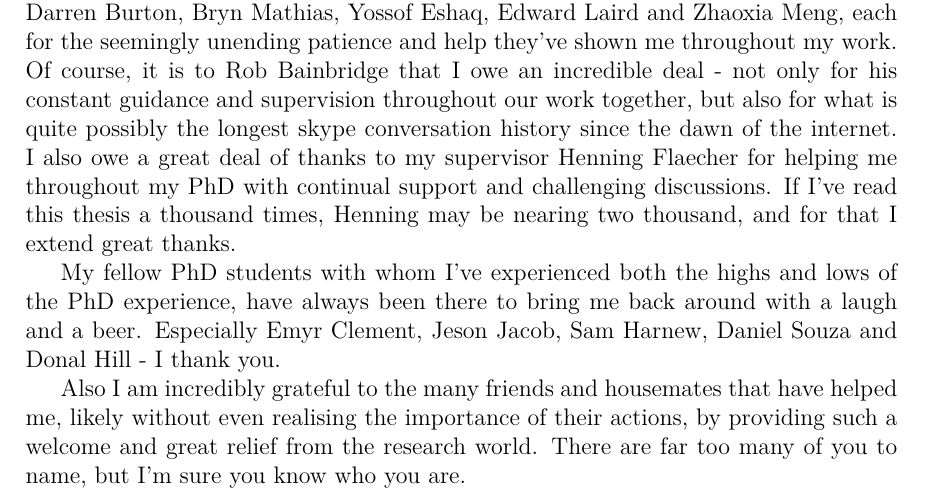
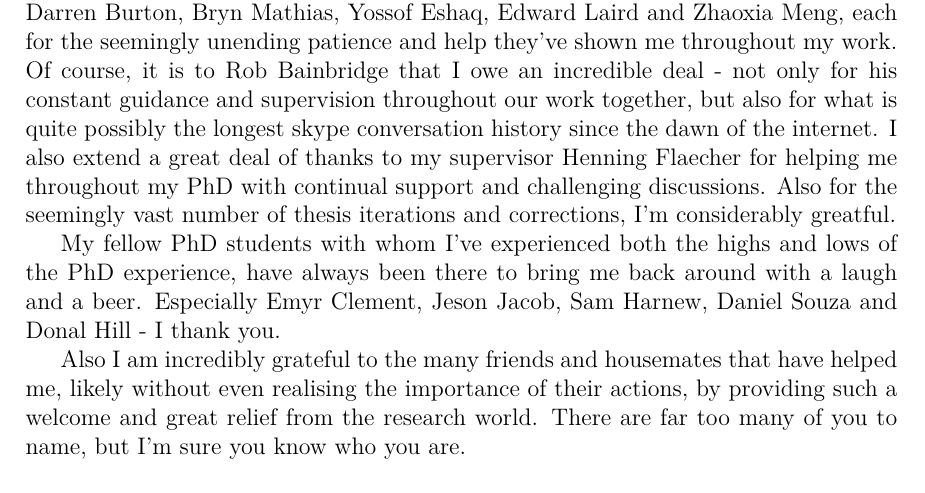
Before and after one commit to dsmiff/thesis-1, a LaTeX thesis (thesis.tex, which reads Acknowledgement/acknowledgement.tex): part of page 5 of 174, cut so that both start at the same text. Compiled offline with pdfLaTeX.

Commit message:
update for henning section

```diff
--- a/Acknowledgement/acknowledgement.tex
+++ b/Acknowledgement/acknowledgement.tex
@@ -18,10 +18,10 @@ they've shown me throughout my work. Of course, it is to Rob Bainbridge that I
 owe an incredible deal - not only for his constant guidance and supervision
 throughout our work together, but also for what is quite possibly the longest
 skype conversation history since the dawn of the internet.
-I also owe a great deal of thanks to my supervisor Henning Flaecher for helping
-me throughout my PhD with continual support and challenging discussions. If I've
-read this thesis a thousand times, Henning may be nearing two thousand, and for
-that I extend great thanks.
+I also extend a great deal of thanks to my supervisor Henning Flaecher for
+helping me throughout my PhD with continual support and challenging discussions.
+Also for the seemingly vast number of thesis iterations and corrections, I'm
+considerably greatful.
 
 My fellow PhD students with whom I've experienced both the highs and lows of
 the PhD experience, have always been there to bring me back around with a laugh
```
